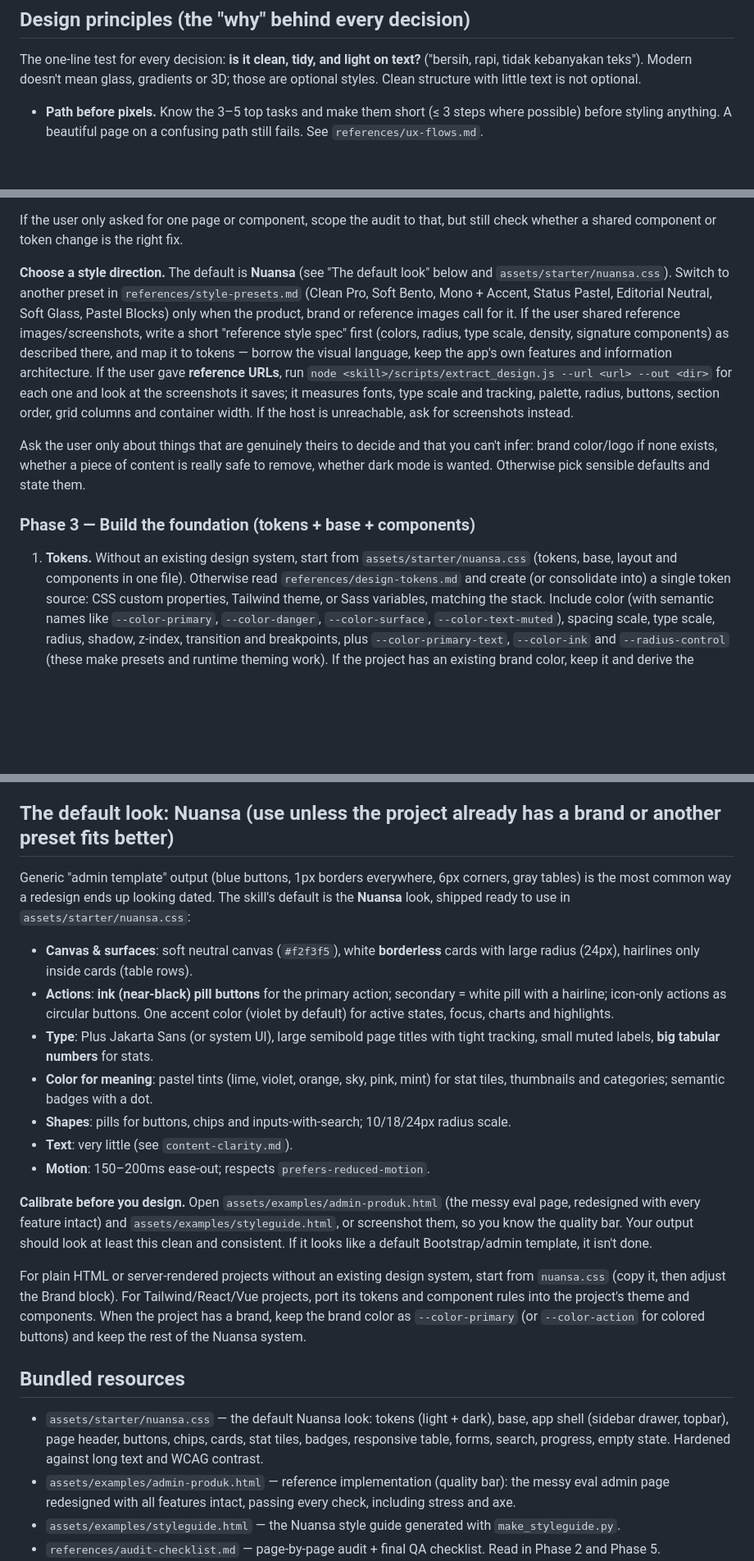
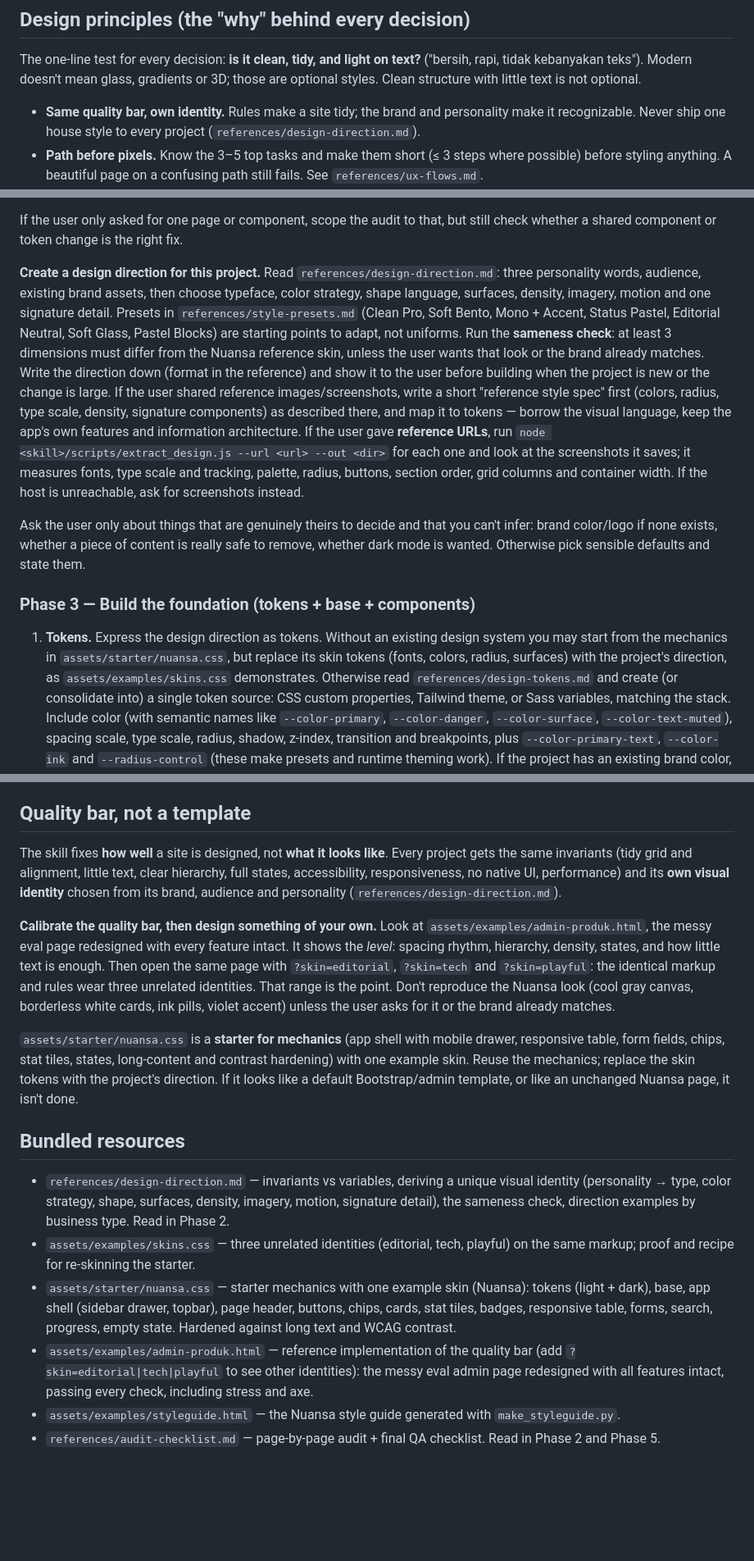
Before and after one commit to zdansyah/nuansa-ui-ux-design-Skill-Agent, a Markdown page: nuansa-ui-ux-design/SKILL.md, 3 parts joined by grey strips. Shown at 82% size. Rendered like a GitHub page; blank space fills up the shorter version.

```diff
--- a/nuansa-ui-ux-design/SKILL.md
+++ b/nuansa-ui-ux-design/SKILL.md
@@ -23,6 +23,9 @@ The one-line test for every decision: **is it clean, tidy, and light on text?**
 ("bersih, rapi, tidak kebanyakan teks"). Modern doesn't mean glass, gradients or 3D;
 those are optional styles. Clean structure with little text is not optional.
 
+- **Same quality bar, own identity.** Rules make a site tidy; the brand and personality
+  make it recognizable. Never ship one house style to every project
+  (`references/design-direction.md`).
 - **Path before pixels.** Know the 3–5 top tasks and make them short (≤ 3 steps where
   possible) before styling anything. A beautiful page on a confusing path still fails.
   See `references/ux-flows.md`.
@@ -128,10 +131,15 @@ Produce a short audit (in the conversation, or as `UI-AUDIT.md` if the project i
 If the user only asked for one page or component, scope the audit to that, but still
 check whether a shared component or token change is the right fix.
 
-**Choose a style direction.** The default is **Nuansa** (see "The default look" below and
-`assets/starter/nuansa.css`). Switch to another preset in `references/style-presets.md`
-(Clean Pro, Soft Bento, Mono + Accent, Status Pastel, Editorial Neutral, Soft Glass, Pastel
-Blocks) only when the product, brand or reference images call for it. If the user shared reference images/screenshots, write a short
+**Create a design direction for this project.** Read `references/design-direction.md`:
+three personality words, audience, existing brand assets, then choose typeface, color
+strategy, shape language, surfaces, density, imagery, motion and one signature detail.
+Presets in `references/style-presets.md` (Clean Pro, Soft Bento, Mono + Accent, Status
+Pastel, Editorial Neutral, Soft Glass, Pastel Blocks) are starting points to adapt, not
+uniforms. Run the **sameness check**: at least 3 dimensions must differ from the Nuansa
+reference skin, unless the user wants that look or the brand already matches. Write the
+direction down (format in the reference) and show it to the user before building when
+the project is new or the change is large. If the user shared reference images/screenshots, write a short
 "reference style spec" first (colors, radius, type scale, density, signature components)
 as described there, and map it to tokens — borrow the visual language, keep the app's
 own features and information architecture. If the user gave **reference URLs**, run
@@ -146,8 +154,10 @@ remove, whether dark mode is wanted. Otherwise pick sensible defaults and state
 
 ### Phase 3 — Build the foundation (tokens + base + components)
 
-1. **Tokens.** Without an existing design system, start from `assets/starter/nuansa.css`
-   (tokens, base, layout and components in one file). Otherwise read
+1. **Tokens.** Express the design direction as tokens. Without an existing design system
+   you may start from the mechanics in `assets/starter/nuansa.css`, but replace its skin
+   tokens (fonts, colors, radius, surfaces) with the project's direction, as
+   `assets/examples/skins.css` demonstrates. Otherwise read
    `references/design-tokens.md` and create (or consolidate into) a single token source: CSS custom properties, Tailwind theme, or Sass variables, matching the
    stack. Include color (with semantic names like `--color-primary`, `--color-danger`,
    `--color-surface`, `--color-text-muted`), spacing scale, type scale, radius, shadow,
@@ -301,40 +311,33 @@ breaks logic. For each call site from `find_native_dialogs.py`:
 - Keep the same wording intent but make messages specific: "Hapus pengguna *Budi*? Tindakan
   ini tidak bisa dibatalkan." beats "Are you sure?".
 
-## The default look: Nuansa (use unless the project already has a brand or another preset fits better)
+## Quality bar, not a template
 
-Generic "admin template" output (blue buttons, 1px borders everywhere, 6px corners,
-gray tables) is the most common way a redesign ends up looking dated. The skill's default
-is the **Nuansa** look, shipped ready to use in `assets/starter/nuansa.css`:
+The skill fixes **how well** a site is designed, not **what it looks like**. Every project
+gets the same invariants (tidy grid and alignment, little text, clear hierarchy, full
+states, accessibility, responsiveness, no native UI, performance) and its **own visual
+identity** chosen from its brand, audience and personality (`references/design-direction.md`).
 
-- **Canvas & surfaces**: soft neutral canvas (`#f2f3f5`), white **borderless** cards with
-  large radius (24px), hairlines only inside cards (table rows).
-- **Actions**: **ink (near-black) pill buttons** for the primary action; secondary =
-  white pill with a hairline; icon-only actions as circular buttons. One accent color
-  (violet by default) for active states, focus, charts and highlights.
-- **Type**: Plus Jakarta Sans (or system UI), large semibold page titles with tight
-  tracking, small muted labels, **big tabular numbers** for stats.
-- **Color for meaning**: pastel tints (lime, violet, orange, sky, pink, mint) for stat tiles,
-  thumbnails and categories; semantic badges with a dot.
-- **Shapes**: pills for buttons, chips and inputs-with-search; 10/18/24px radius scale.
-- **Text**: very little (see `content-clarity.md`).
-- **Motion**: 150–200ms ease-out; respects `prefers-reduced-motion`.
+**Calibrate the quality bar, then design something of your own.** Look at
+`assets/examples/admin-produk.html`, the messy eval page redesigned with every feature
+intact. It shows the *level*: spacing rhythm, hierarchy, density, states, and how little text
+is enough. Then open the same page with `?skin=editorial`, `?skin=tech` and
+`?skin=playful`: the identical markup and rules wear three unrelated identities. That
+range is the point. Don't reproduce the Nuansa look (cool gray canvas, borderless white
+cards, ink pills, violet accent) unless the user asks for it or the brand already matches.
 
-**Calibrate before you design.** Open `assets/examples/admin-produk.html` (the messy
-eval page, redesigned with every feature intact) and `assets/examples/styleguide.html`, or
-screenshot them, so you know the quality bar. Your output should look at least this clean
-and consistent. If it looks like a default Bootstrap/admin template, it isn't done.
-
-For plain HTML or server-rendered projects without an existing design system, start from
-`nuansa.css` (copy it, then adjust the Brand block). For Tailwind/React/Vue projects, port
-its tokens and component rules into the project's theme and components. When the project
-has a brand, keep the brand color as `--color-primary` (or `--color-action` for colored
-buttons) and keep the rest of the Nuansa system.
+`assets/starter/nuansa.css` is a **starter for mechanics** (app shell with mobile drawer,
+responsive table, form fields, chips, stat tiles, states, long-content and contrast
+hardening) with one example skin. Reuse the mechanics; replace the skin tokens with the
+project's direction. If it looks like a default Bootstrap/admin template, or like an
+unchanged Nuansa page, it isn't done.
 
 ## Bundled resources
 
-- `assets/starter/nuansa.css` — the default Nuansa look: tokens (light + dark), base, app shell (sidebar drawer, topbar), page header, buttons, chips, cards, stat tiles, badges, responsive table, forms, search, progress, empty state. Hardened against long text and WCAG contrast.
-- `assets/examples/admin-produk.html` — reference implementation (quality bar): the messy eval admin page redesigned with all features intact, passing every check, including stress and axe.
+- `references/design-direction.md` — invariants vs variables, deriving a unique visual identity (personality → type, color strategy, shape, surfaces, density, imagery, motion, signature detail), the sameness check, direction examples by business type. Read in Phase 2.
+- `assets/examples/skins.css` — three unrelated identities (editorial, tech, playful) on the same markup; proof and recipe for re-skinning the starter.
+- `assets/starter/nuansa.css` — starter mechanics with one example skin (Nuansa): tokens (light + dark), base, app shell (sidebar drawer, topbar), page header, buttons, chips, cards, stat tiles, badges, responsive table, forms, search, progress, empty state. Hardened against long text and WCAG contrast.
+- `assets/examples/admin-produk.html` — reference implementation of the quality bar (add `?skin=editorial|tech|playful` to see other identities): the messy eval admin page redesigned with all features intact, passing every check, including stress and axe.
 - `assets/examples/styleguide.html` — the Nuansa style guide generated with `make_styleguide.py`.
 - `references/audit-checklist.md` — page-by-page audit + final QA checklist. Read in Phase 2 and Phase 5.
 - `references/design-tokens.md` — token templates for plain CSS, Tailwind and Bootstrap/Sass, plus dark mode. Read in Phase 3.
```
Also changed, not shown: README.md (+12 -2 lines), nuansa-ui-ux-design/references/design-direction.md (added, +148 -0 lines), nuansa-ui-ux-design/references/style-presets.md (+10 -6 lines), docs/screenshots/satu-halaman-empat-wajah.jpg (added), 4 other files.
